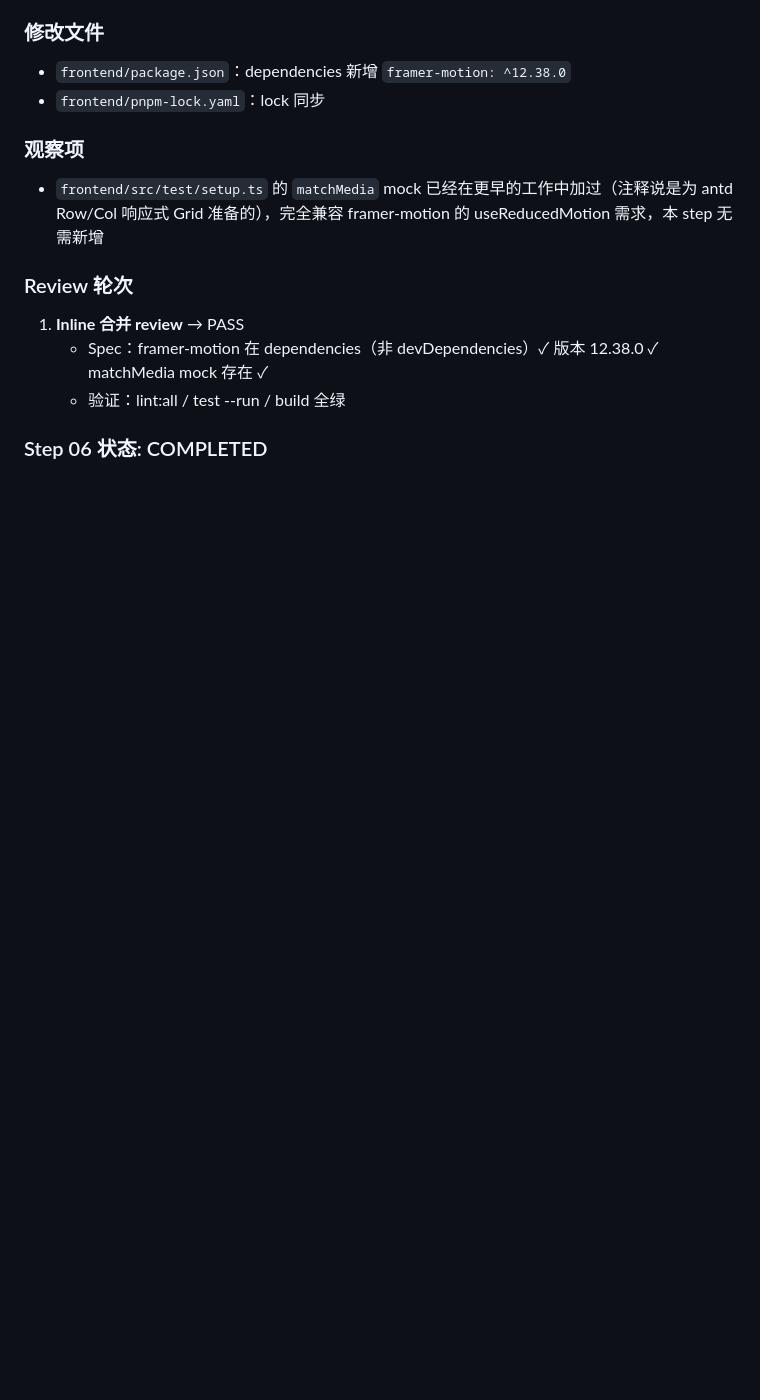
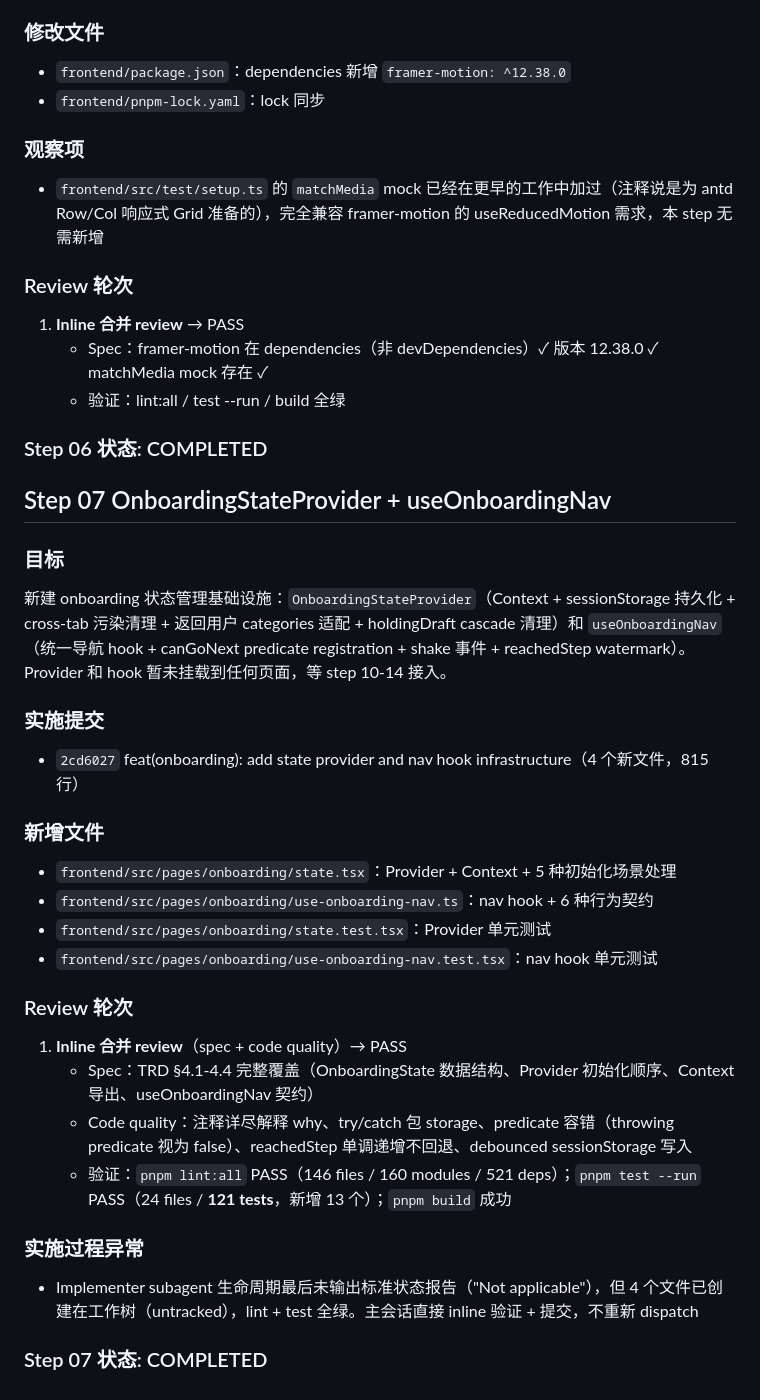
Before and after one commit to kehr/Richman, a Markdown page: docs/reports/onboarding-ux-overhaul-execution-report.md, the part around the change. Rendered like a GitHub page; blank space fills up the shorter version.

Commit message:
docs(report): log step 07 completion

```diff
--- a/docs/reports/onboarding-ux-overhaul-execution-report.md
+++ b/docs/reports/onboarding-ux-overhaul-execution-report.md
@@ -182,3 +182,28 @@
    - 验证：lint:all / test --run / build 全绿
 
 ### Step 06 状态: COMPLETED
+
+## Step 07 OnboardingStateProvider + useOnboardingNav
+
+### 目标
+新建 onboarding 状态管理基础设施：`OnboardingStateProvider`（Context + sessionStorage 持久化 + cross-tab 污染清理 + 返回用户 categories 适配 + holdingDraft cascade 清理）和 `useOnboardingNav`（统一导航 hook + canGoNext predicate registration + shake 事件 + reachedStep watermark）。Provider 和 hook 暂未挂载到任何页面，等 step 10-14 接入。
+
+### 实施提交
+- `2cd6027` feat(onboarding): add state provider and nav hook infrastructure（4 个新文件，815 行）
+
+### 新增文件
+- `frontend/src/pages/onboarding/state.tsx`：Provider + Context + 5 种初始化场景处理
+- `frontend/src/pages/onboarding/use-onboarding-nav.ts`：nav hook + 6 种行为契约
+- `frontend/src/pages/onboarding/state.test.tsx`：Provider 单元测试
+- `frontend/src/pages/onboarding/use-onboarding-nav.test.tsx`：nav hook 单元测试
+
+### Review 轮次
+1. **Inline 合并 review**（spec + code quality）→ PASS
+   - Spec：TRD §4.1-4.4 完整覆盖（OnboardingState 数据结构、Provider 初始化顺序、Context 导出、useOnboardingNav 契约）
+   - Code quality：注释详尽解释 why、try/catch 包 storage、predicate 容错（throwing predicate 视为 false）、reachedStep 单调递增不回退、debounced sessionStorage 写入
+   - 验证：`pnpm lint:all` PASS（146 files / 160 modules / 521 deps）；`pnpm test --run` PASS（24 files / **121 tests**，新增 13 个）；`pnpm build` 成功
+
+### 实施过程异常
+- Implementer subagent 生命周期最后未输出标准状态报告（"Not applicable"），但 4 个文件已创建在工作树（untracked），lint + test 全绿。主会话直接 inline 验证 + 提交，不重新 dispatch
+
+### Step 07 状态: COMPLETED
```
